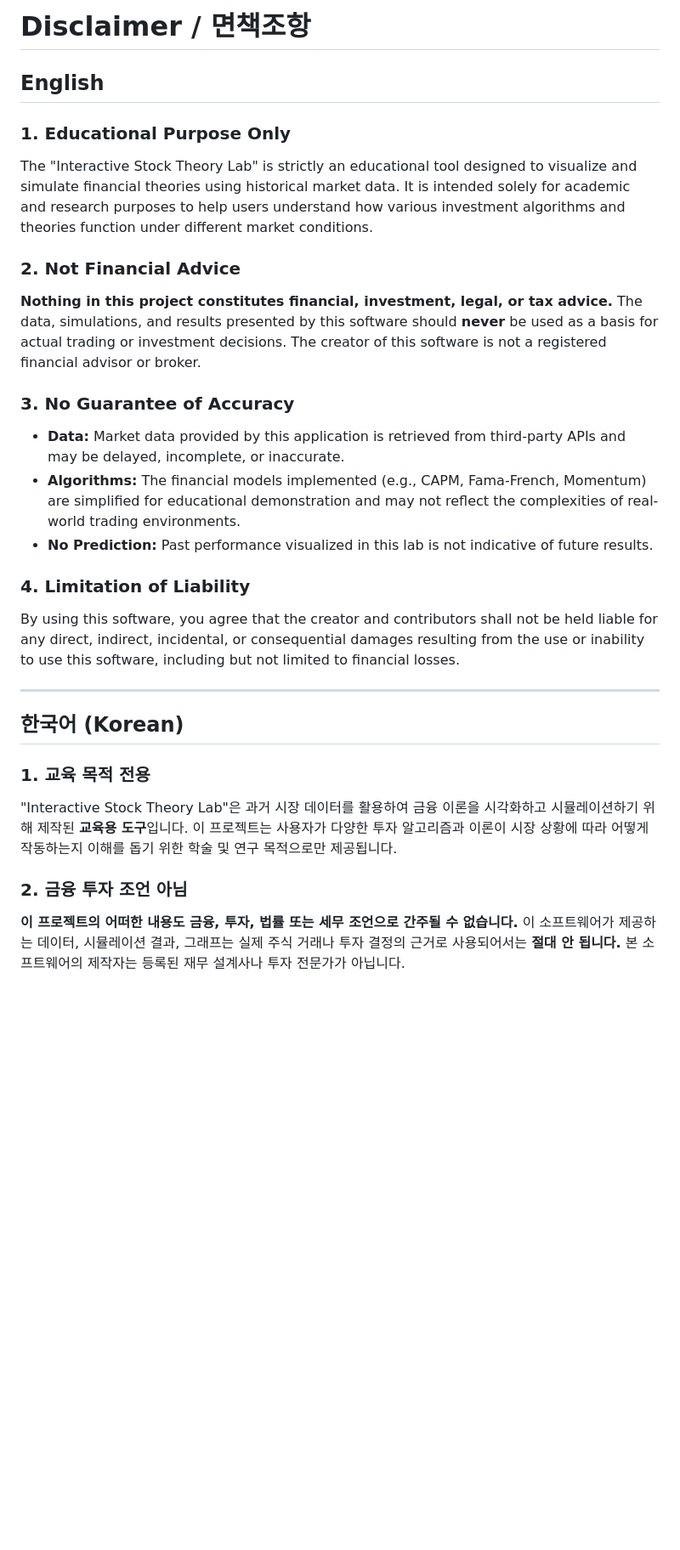
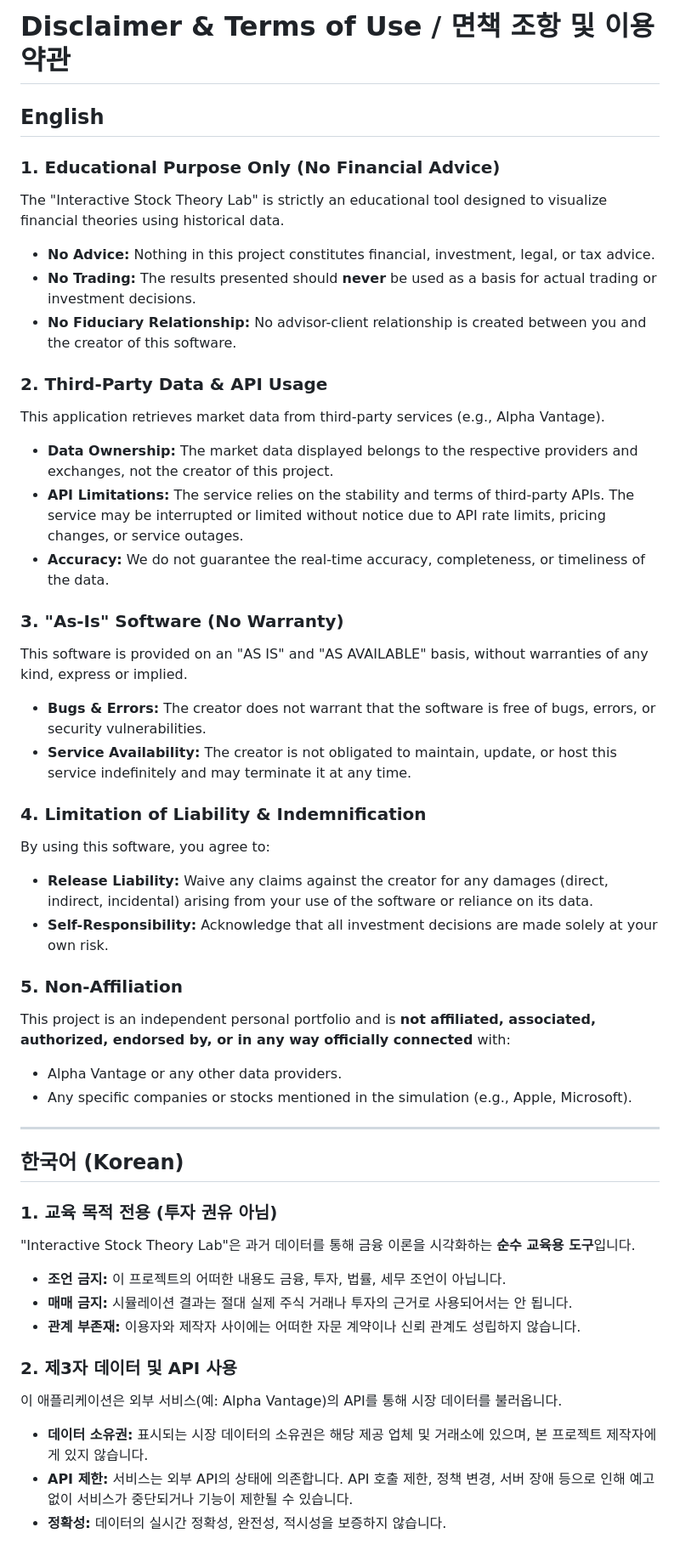
Before and after one commit to potato9j/H26-Stock_Theory_Simulator_Lab, a Markdown page: DISCLAIMER.md, the part around one of its changes. Shown at 85% size. GitHub-like rendering; blank space fills up the shorter version.

```diff
--- a/DISCLAIMER.md
+++ b/DISCLAIMER.md
@@ -1,29 +1,47 @@
-# Disclaimer / 면책조항
+# Disclaimer & Terms of Use / 면책 조항 및 이용 약관
 
 ## English
-### 1. Educational Purpose Only
-The "Interactive Stock Theory Lab" is strictly an educational tool designed to visualize and simulate financial theories using historical market data. It is intended solely for academic and research purposes to help users understand how various investment algorithms and theories function under different market conditions.
 
-### 2. Not Financial Advice
-**Nothing in this project constitutes financial, investment, legal, or tax advice.**
-The data, simulations, and results presented by this software should **never** be used as a basis for actual trading or investment decisions. The creator of this software is not a registered financial advisor or broker.
+### 1. Educational Purpose Only (No Financial Advice)
+The "Interactive Stock Theory Lab" is strictly an educational tool designed to visualize financial theories using historical data.
+* **No Advice:** Nothing in this project constitutes financial, investment, legal, or tax advice.
+* **No Trading:** The results presented should **never** be used as a basis for actual trading or investment decisions.
+* **No Fiduciary Relationship:** No advisor-client relationship is created between you and the creator of this software.
 
-### 3. No Guarantee of Accuracy
-* **Data:** Market data provided by this application is retrieved from third-party APIs and may be delayed, incomplete, or inaccurate.
-* **Algorithms:** The financial models implemented (e.g., CAPM, Fama-French, Momentum) are simplified for educational demonstration and may not reflect the complexities of real-world trading environments.
-* **No Prediction:** Past performance visualized in this lab is not indicative of future results.
+### 2. Third-Party Data & API Usage
+This application retrieves market data from third-party services (e.g., Alpha Vantage).
+* **Data Ownership:** The market data displayed belongs to the respective providers and exchanges, not the creator of this project.
+* **API Limitations:** The service relies on the stability and terms of third-party APIs. The service may be interrupted or limited without notice due to API rate limits, pricing changes, or service outages.
+* **Accuracy:** We do not guarantee the real-time accuracy, completeness, or timeliness of the data.
 
-### 4. Limitation of Liability
-By using this software, you agree that the creator and contributors shall not be held liable for any direct, indirect, incidental, or consequential damages resulting from the use or inability to use this software, including but not limited to financial losses.
+### 3. "As-Is" Software (No Warranty)
+This software is provided on an "AS IS" and "AS AVAILABLE" basis, without warranties of any kind, express or implied.
+* **Bugs & Errors:** The creator does not warrant that the software is free of bugs, errors, or security vulnerabilities.
+* **Service Availability:** The creator is not obligated to maintain, update, or host this service indefinitely and may terminate it at any time.
+
+### 4. Limitation of Liability & Indemnification
+By using this software, you agree to:
+* **Release Liability:** Waive any claims against the creator for any damages (direct, indirect, incidental) arising from your use of the software or reliance on its data.
+* **Self-Responsibility:** Acknowledge that all investment decisions are made solely at your own risk.
+
+### 5. Non-Affiliation
+This project is an independent personal portfolio and is **not affiliated, associated, authorized, endorsed by, or in any way officially connected** with:
+* Alpha Vantage or any other data providers.
+* Any specific companies or stocks mentioned in the simulation (e.g., Apple, Microsoft).
 
 ---
 
 ## 한국어 (Korean)
 
-### 1. 교육 목적 전용
-"Interactive Stock Theory Lab"은 과거 시장 데이터를 활용하여 금융 이론을 시각화하고 시뮬레이션하기 위해 제작된 **교육용 도구**입니다. 이 프로젝트는 사용자가 다양한 투자 알고리즘과 이론이 시장 상황에 따라 어떻게 작동하는지 이해를 돕기 위한 학술 및 연구 목적으로만 제공됩니다.
+### 1. 교육 목적 전용 (투자 권유 아님)
+"Interactive Stock Theory Lab"은 과거 데이터를 통해 금융 이론을 시각화하는 **순수 교육용 도구**입니다.
+* **조언 금지:** 이 프로젝트의 어떠한 내용도 금융, 투자, 법률, 세무 조언이 아닙니다.
+* **매매 금지:** 시뮬레이션 결과는 절대 실제 주식 거래나 투자의 근거로 사용되어서는 안 됩니다.
+* **관계 부존재:** 이용자와 제작자 사이에는 어떠한 자문 계약이나 신뢰 관계도 성립하지 않습니다.
 
-### 2. 금융 투자 조언 아님
-**이 프로젝트의 어떠한 내용도 금융, 투자, 법률 또는 세무 조언으로 간주될 수 없습니다.**
-이 소프트웨어가 제공하는 데이터, 시뮬레이션 결과, 그래프는 실제 주식 거래나 투자 결정의 근거로 사용되어서는 **절대 안 됩니다.** 본 소프트웨어의 제작자는 등록된 재무 설계사나 투자 전문가가 아닙니다.
+### 2. 제3자 데이터 및 API 사용
+이 애플리케이션은 외부 서비스(예: Alpha Vantage)의 API를 통해 시장 데이터를 불러옵니다.
+* **데이터 소유권:** 표시되는 시장 데이터의 소유권은 해당 제공 업체 및 거래소에 있으며, 본 프로젝트 제작자에게 있지 않습니다.
+* **API 제한:** 서비스는 외부 API의 상태에 의존합니다. API 호출 제한, 정책 변경, 서버 장애 등으로 인해 예고 없이 서비스가 중단되거나 기능이 제한될 수 있습니다.
+* **정확성:** 데이터의 실시간 정확성, 완전성, 적시성을 보증하지 않습니다.
 
```
Also changed, not shown: other parts of DISCLAIMER.md (+13 -6 lines).
